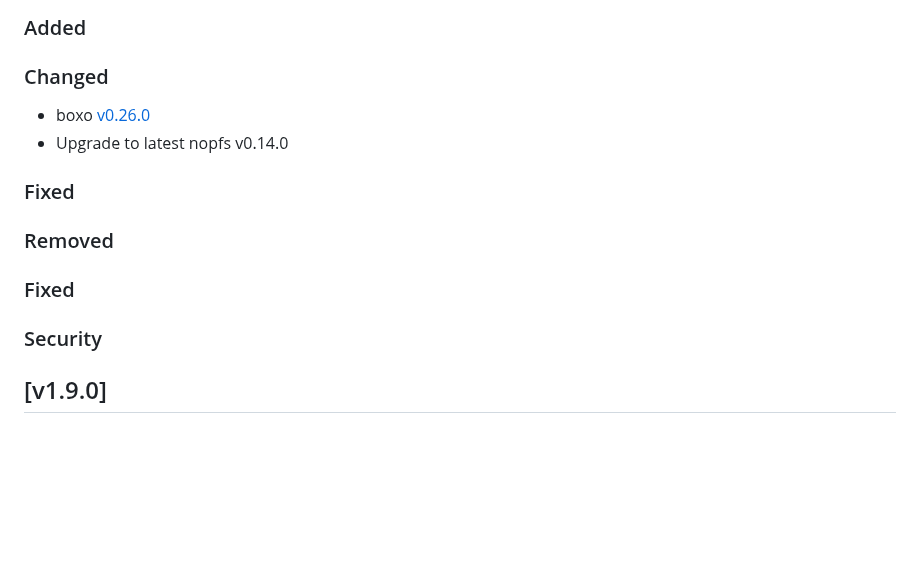
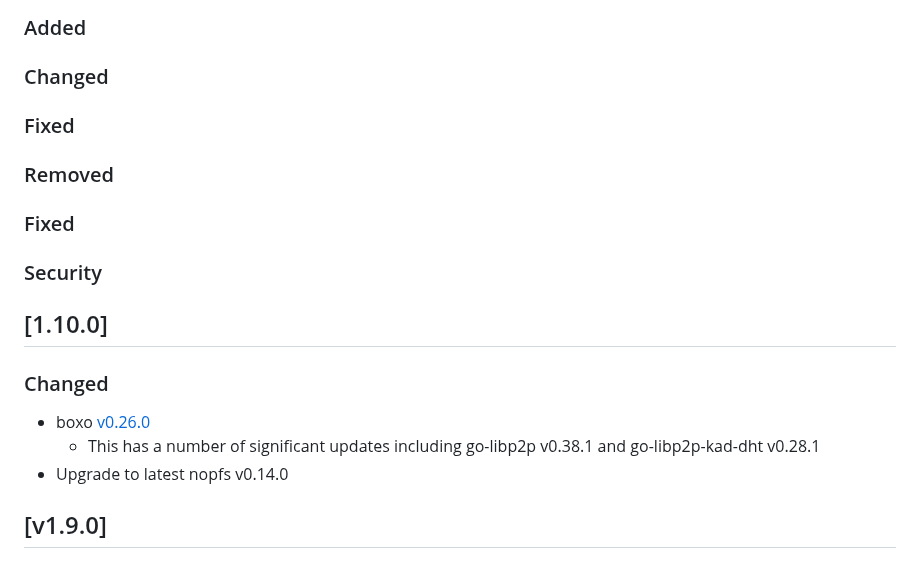
Before and after one commit to ipfs/rainbow, a Markdown page: CHANGELOG.md, the part around the change. GitHub-like rendering; blank space fills up the shorter version.

Commit message:
tidy changelog

```diff
--- a/CHANGELOG.md
+++ b/CHANGELOG.md
@@ -17,9 +17,6 @@ The following emojis are used to highlight certain changes:
 
 ### Changed
 
-- boxo [v0.26.0](https://github.com/ipfs/boxo/releases/tag/v0.26.0)
-- Upgrade to latest nopfs v0.14.0
-
 ### Fixed
 
 ### Removed
@@ -27,6 +24,15 @@ The following emojis are used to highlight certain changes:
 ### Fixed
 
 ### Security
+
+
+## [1.10.0]
+
+### Changed
+
+- boxo [v0.26.0](https://github.com/ipfs/boxo/releases/tag/v0.26.0)
+  - This has a number of significant updates including go-libp2p v0.38.1 and go-libp2p-kad-dht v0.28.1
+- Upgrade to latest nopfs v0.14.0
 
 ## [v1.9.0]
 
```
